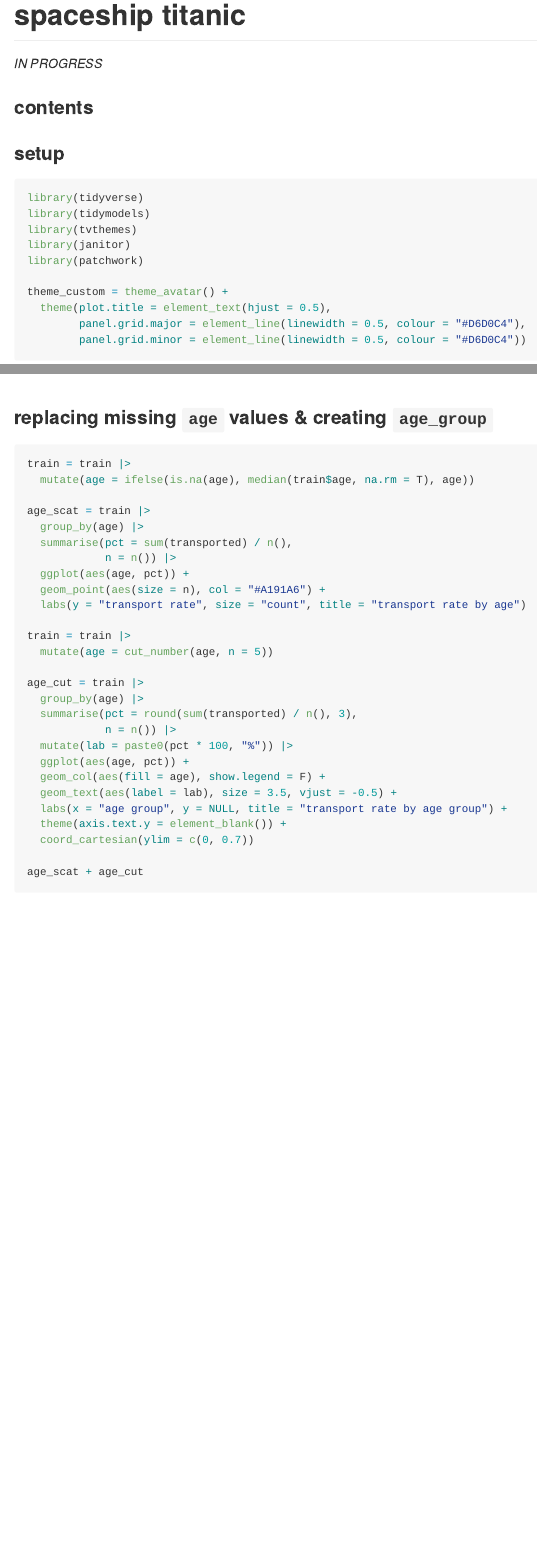
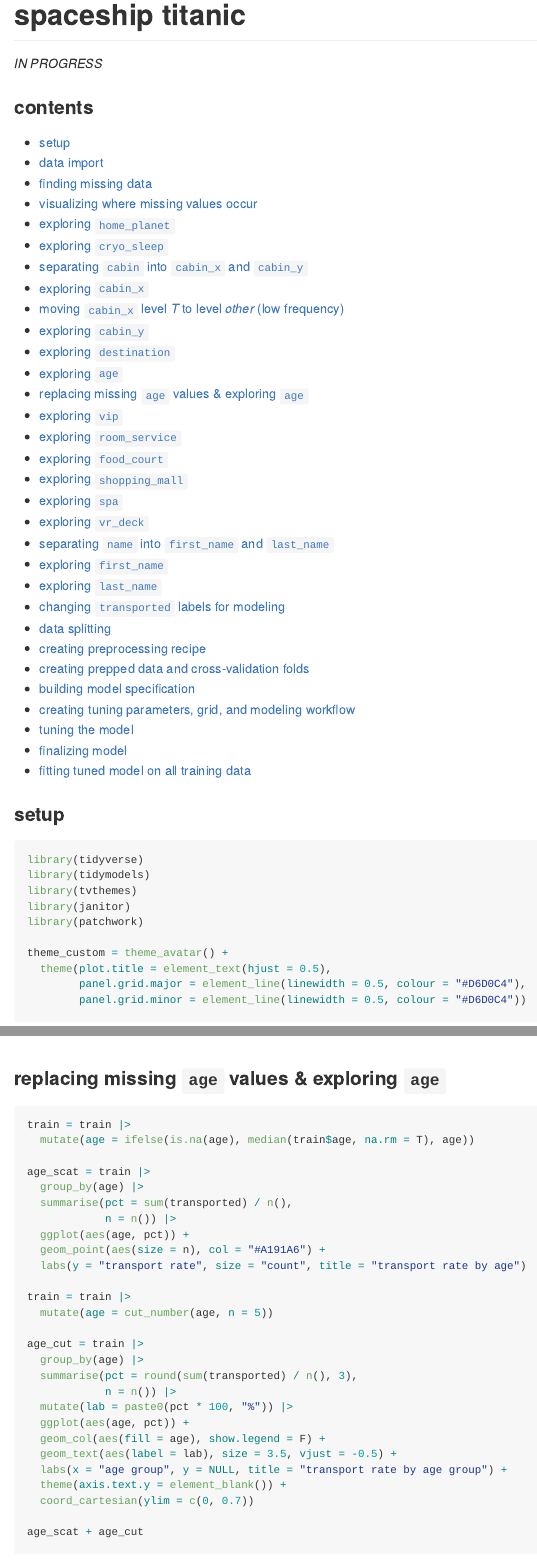
Before and after one commit to chadallison/spaceship_titanic, an R Markdown document (space.rmd): the page in a window 1100 px wide, from its top, and a second part further down, joined at a grey line. Rendered offline with R 4.5, knitr and Pandoc, with nearby package versions; code that draws random numbers runs with fixed seeds of ours; some code elsewhere in the file could not run offline; long lines of code are wrapped; column names are cleaned by a stand-in for the janitor package.

Commit message:
Add files via upload

````diff
--- a/space.rmd
+++ b/space.rmd
@@ -8,20 +8,37 @@ knit: (function(input, ...) { rmarkdown::render(input, output_file = "README.md"
 
 ### contents
 
-<!-- - [setup] -->
-<!-- - [data import] -->
-<!-- - [finding missing data] -->
-<!-- - [visualizing where missing values occur] -->
-<!-- - [exploring `home_planet`] -->
-<!-- - [exploring `cryo_sleep`] -->
-<!-- - [separating `cabin` into `cabin_x` and `cabin_y`] -->
-<!-- - [exploring `cabin_x`] -->
-<!-- - [moving `cabin_x` level *T* to level *other* (low frequency)] -->
-<!-- - [exploring `cabin_y`] -->
-<!-- - [exploring `destination`] -->
-<!-- - [exploring `age`] -->
-<!-- - [replacing missing `age` values & creating `age_group`] -->
-<!-- - [exploring `vip`] -->
+- [setup]
+- [data import]
+- [finding missing data]
+- [visualizing where missing values occur]
+- [exploring `home_planet`]
+- [exploring `cryo_sleep`]
+- [separating `cabin` into `cabin_x` and `cabin_y`]
+- [exploring `cabin_x`]
+- [moving `cabin_x` level *T* to level *other* (low frequency)]
+- [exploring `cabin_y`]
+- [exploring `destination`]
+- [exploring `age`]
+- [replacing missing `age` values & exploring `age`]
+- [exploring `vip`]
+- [exploring `room_service`]
+- [exploring `food_court`]
+- [exploring `shopping_mall`]
+- [exploring `spa`]
+- [exploring `vr_deck`]
+- [separating `name` into `first_name` and `last_name`]
+- [exploring `first_name`]
+- [exploring `last_name`]
+- [changing `transported` labels for modeling]
+- [data splitting]
+- [creating preprocessing recipe]
+- [creating prepped data and cross-validation folds]
+- [building model specification]
+- [creating tuning parameters, grid, and modeling workflow]
+- [tuning the model]
+- [finalizing model]
+- [fitting tuned model on all training data]
 
 ### setup
 
@@ -303,7 +320,7 @@ train |>
   theme(plot.subtitle = element_text(hjust = 0.5, size = 9, face = "italic", vjust = 2.75))
 ```
 
-### replacing missing `age` values & creating `age_group`
+### replacing missing `age` values & exploring `age`
 
 ```{r}
 train = train |>
````
Also changed, not shown: README.md, space.rmd (2 more changed lines).
